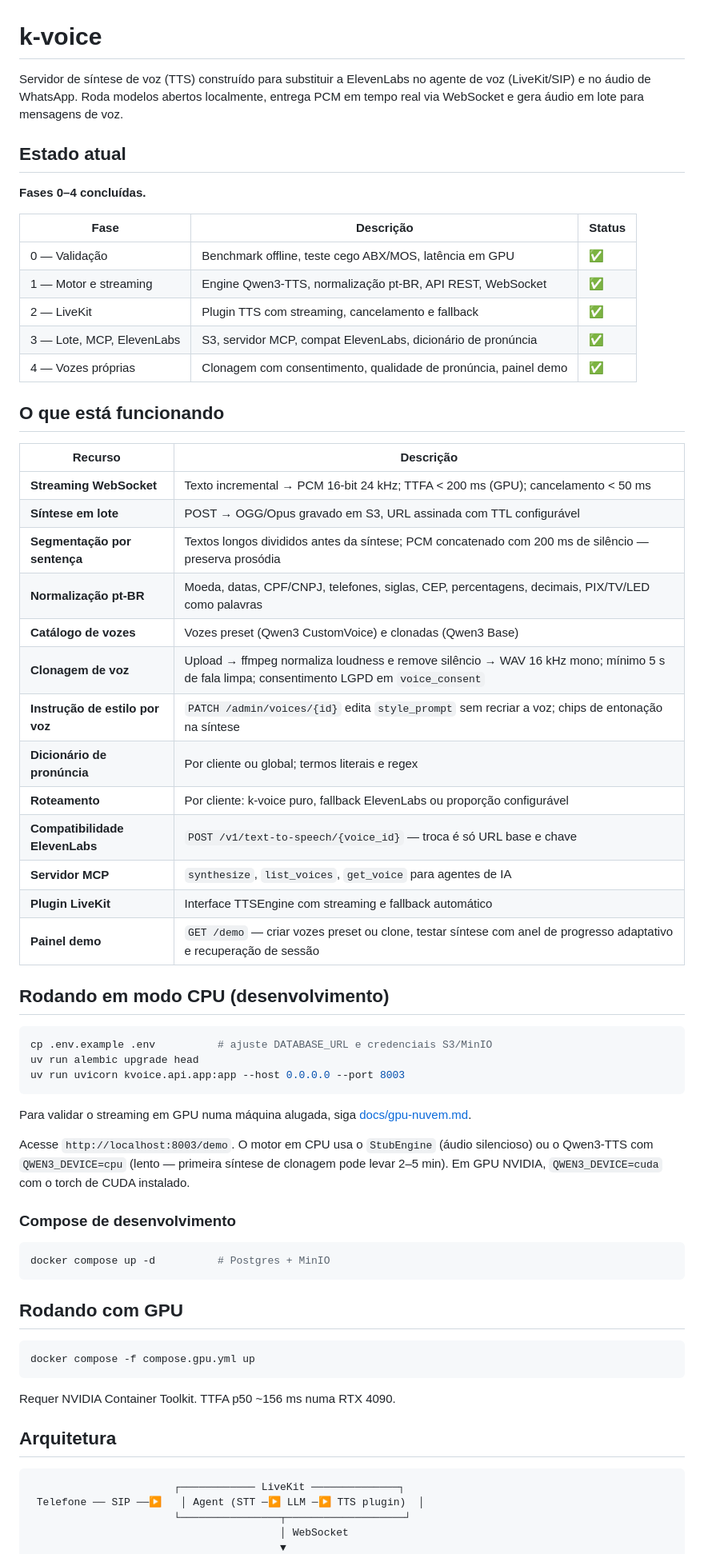
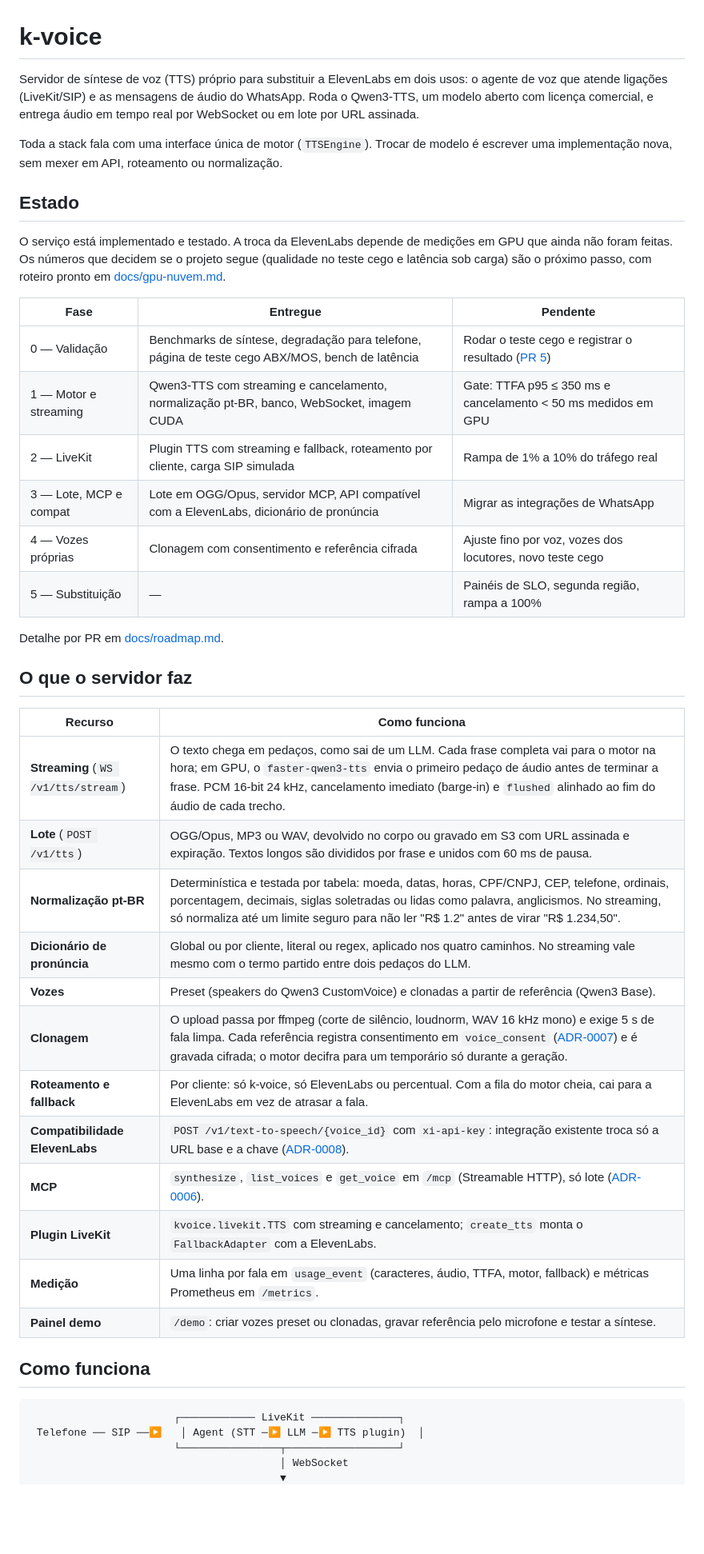
Before and after one commit to WellCod/k-voice, a Markdown page: README.md, the part around one of its changes. Shown at 80% size. GitHub-like rendering; blank space fills up the shorter version.

````diff
--- a/README.md
+++ b/README.md
@@ -1,68 +1,46 @@
 # k-voice
 
-Servidor de síntese de voz (TTS) construído para substituir a ElevenLabs no agente de voz (LiveKit/SIP) e no áudio de WhatsApp. Roda modelos abertos localmente, entrega PCM em tempo real via WebSocket e gera áudio em lote para mensagens de voz.
+Servidor de síntese de voz (TTS) próprio para substituir a ElevenLabs em dois usos: o agente de voz que atende ligações (LiveKit/SIP) e as mensagens de áudio do WhatsApp. Roda o Qwen3-TTS, um modelo aberto com licença comercial, e entrega áudio em tempo real por WebSocket ou em lote por URL assinada.
 
-## Estado atual
+Toda a stack fala com uma interface única de motor (`TTSEngine`). Trocar de modelo é escrever uma implementação nova, sem mexer em API, roteamento ou normalização.
 
-**Fases 0–4 concluídas.**
+## Estado
 
-| Fase | Descrição | Status |
+O serviço está implementado e testado. A troca da ElevenLabs depende de medições em GPU que ainda não foram feitas. Os números que decidem se o projeto segue (qualidade no teste cego e latência sob carga) são o próximo passo, com roteiro pronto em [docs/gpu-nuvem.md](docs/gpu-nuvem.md).
+
+| Fase | Entregue | Pendente |
 |---|---|---|
-| 0 — Validação | Benchmark offline, teste cego ABX/MOS, latência em GPU | ✅ |
-| 1 — Motor e streaming | Engine Qwen3-TTS, normalização pt-BR, API REST, WebSocket | ✅ |
-| 2 — LiveKit | Plugin TTS com streaming, cancelamento e fallback | ✅ |
-| 3 — Lote, MCP, ElevenLabs | S3, servidor MCP, compat ElevenLabs, dicionário de pronúncia | ✅ |
-| 4 — Vozes próprias | Clonagem com consentimento, qualidade de pronúncia, painel demo | ✅ |
+| 0 — Validação | Benchmarks de síntese, degradação para telefone, página de teste cego ABX/MOS, bench de latência | Rodar o teste cego e registrar o resultado ([PR 5](docs/roadmap.md)) |
+| 1 — Motor e streaming | Qwen3-TTS com streaming e cancelamento, normalização pt-BR, banco, WebSocket, imagem CUDA | Gate: TTFA p95 ≤ 350 ms e cancelamento < 50 ms medidos em GPU |
+| 2 — LiveKit | Plugin TTS com streaming e fallback, roteamento por cliente, carga SIP simulada | Rampa de 1% a 10% do tráfego real |
+| 3 — Lote, MCP e compat | Lote em OGG/Opus, servidor MCP, API compatível com a ElevenLabs, dicionário de pronúncia | Migrar as integrações de WhatsApp |
+| 4 — Vozes próprias | Clonagem com consentimento e referência cifrada | Ajuste fino por voz, vozes dos locutores, novo teste cego |
+| 5 — Substituição | — | Painéis de SLO, segunda região, rampa a 100% |
 
-## O que está funcionando
+Detalhe por PR em [docs/roadmap.md](docs/roadmap.md).
 
-| Recurso | Descrição |
+## O que o servidor faz
+
+| Recurso | Como funciona |
 |---|---|
-| **Streaming WebSocket** | Texto incremental → PCM 16-bit 24 kHz; TTFA < 200 ms (GPU); cancelamento < 50 ms |
-| **Síntese em lote** | POST → OGG/Opus gravado em S3, URL assinada com TTL configurável |
-| **Segmentação por sentença** | Textos longos divididos antes da síntese; PCM concatenado com 200 ms de silêncio — preserva prosódia |
-| **Normalização pt-BR** | Moeda, datas, CPF/CNPJ, telefones, siglas, CEP, percentagens, decimais, PIX/TV/LED como palavras |
-| **Catálogo de vozes** | Vozes preset (Qwen3 CustomVoice) e clonadas (Qwen3 Base) |
-| **Clonagem de voz** | Upload → ffmpeg normaliza loudness e remove silêncio → WAV 16 kHz mono; mínimo 5 s de fala limpa; consentimento LGPD em `voice_consent` |
-| **Instrução de estilo por voz** | `PATCH /admin/voices/{id}` edita `style_prompt` sem recriar a voz; chips de entonação na síntese |
-| **Dicionário de pronúncia** | Por cliente ou global; termos literais e regex |
-| **Roteamento** | Por cliente: k-voice puro, fallback ElevenLabs ou proporção configurável |
-| **Compatibilidade ElevenLabs** | `POST /v1/text-to-speech/{voice_id}` — troca é só URL base e chave |
-| **Servidor MCP** | `synthesize`, `list_voices`, `get_voice` para agentes de IA |
-| **Plugin LiveKit** | Interface TTSEngine com streaming e fallback automático |
-| **Painel demo** | `GET /demo` — criar vozes preset ou clone, testar síntese com anel de progresso adaptativo e recuperação de sessão |
+| **Streaming** (`WS /v1/tts/stream`) | O texto chega em pedaços, como sai de um LLM. Cada frase completa vai para o motor na hora; em GPU, o `faster-qwen3-tts` envia o primeiro pedaço de áudio antes de terminar a frase. PCM 16-bit 24 kHz, cancelamento imediato (barge-in) e `flushed` alinhado ao fim do áudio de cada trecho. |
+| **Lote** (`POST /v1/tts`) | OGG/Opus, MP3 ou WAV, devolvido no corpo ou gravado em S3 com URL assinada e expiração. Textos longos são divididos por frase e unidos com 60 ms de pausa. |
+| **Normalização pt-BR** | Determinística e testada por tabela: moeda, datas, horas, CPF/CNPJ, CEP, telefone, ordinais, porcentagem, decimais, siglas soletradas ou lidas como palavra, anglicismos. No streaming, só normaliza até um limite seguro para não ler "R$ 1.2" antes de virar "R$ 1.234,50". |
+| **Dicionário de pronúncia** | Global ou por cliente, literal ou regex, aplicado nos quatro caminhos. No streaming vale mesmo com o termo partido entre dois pedaços do LLM. |
+| **Vozes** | Preset (speakers do Qwen3 CustomVoice) e clonadas a partir de referência (Qwen3 Base). |
+| **Clonagem** | O upload passa por ffmpeg (corte de silêncio, loudnorm, WAV 16 kHz mono) e exige 5 s de fala limpa. Cada referência registra consentimento em `voice_consent` ([ADR-0007](docs/adr/0007-vozes-proprias-com-consentimento.md)) e é gravada cifrada; o motor decifra para um temporário só durante a geração. |
+| **Roteamento e fallback** | Por cliente: só k-voice, só ElevenLabs ou percentual. Com a fila do motor cheia, cai para a ElevenLabs em vez de atrasar a fala. |
+| **Compatibilidade ElevenLabs** | `POST /v1/text-to-speech/{voice_id}` com `xi-api-key`: integração existente troca só a URL base e a chave ([ADR-0008](docs/adr/0008-compatibilidade-api-elevenlabs.md)). |
+| **MCP** | `synthesize`, `list_voices` e `get_voice` em `/mcp` (Streamable HTTP), só lote ([ADR-0006](docs/adr/0006-mcp-so-para-lote.md)). |
+| **Plugin LiveKit** | `kvoice.livekit.TTS` com streaming e cancelamento; `create_tts` monta o `FallbackAdapter` com a ElevenLabs. |
+| **Medição** | Uma linha por fala em `usage_event` (caracteres, áudio, TTFA, motor, fallback) e métricas Prometheus em `/metrics`. |
+| **Painel demo** | `/demo`: criar vozes preset ou clonadas, gravar referência pelo microfone e testar a síntese. |
 
-## Rodando em modo CPU (desenvolvimento)
-
-```bash
-cp .env.example .env          # ajuste DATABASE_URL e credenciais S3/MinIO
-uv run alembic upgrade head
-uv run uvicorn kvoice.api.app:app --host 0.0.0.0 --port 8003
-```
-
-Para validar o streaming em GPU numa máquina alugada, siga [docs/gpu-nuvem.md](docs/gpu-nuvem.md).
-
-Acesse `http://localhost:8003/demo`. O motor em CPU usa o `StubEngine` (áudio silencioso) ou o Qwen3-TTS com `QWEN3_DEVICE=cpu` (lento — primeira síntese de clonagem pode levar 2–5 min). Em GPU NVIDIA, `QWEN3_DEVICE=cuda` com o torch de CUDA instalado.
-
-### Compose de desenvolvimento
-
-```bash
-docker compose up -d          # Postgres + MinIO
-```
-
-## Rodando com GPU
-
-```bash
-docker compose -f compose.gpu.yml up
-```
-
-Requer NVIDIA Container Toolkit. TTFA p50 ~156 ms numa RTX 4090.
-
-## Arquitetura
+## Como funciona
 
 ```
                        ┌──────────── LiveKit ──────────────┐
  Telefone ── SIP ──▶   │ Agent (STT ─▶ LLM ─▶ TTS plugin)  │
-                       └────────────────┬───────────────────┘
+                       └────────────────┬──────────────────┘
                                         │ WebSocket
                                         ▼
````
Also changed, not shown: other parts of README.md (+87 -29 lines).
